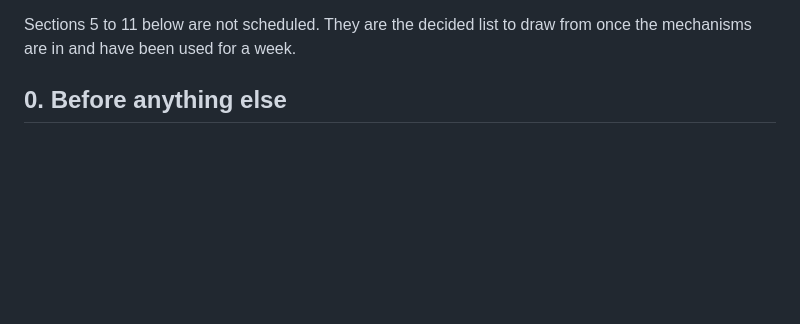
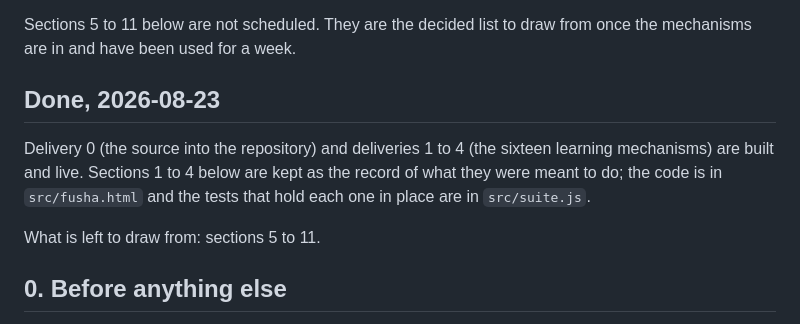
Before and after one commit to LorenzoBianchimani17/fusha-arabic, a Markdown page: BACKLOG.md, the part around the change. Drawn GitHub-style; blank space fills up the shorter version.

Commit message:
Mark deliveries 0 to 4 as done
The sixteen learning mechanisms and the move into the repository are
built. Sections 5 to 11 are what is left.

Co-Authored-By: Claude Opus 5 <noreply@anthropic.com>
Claude-Session: https://claude.ai/code/session_011ACjDUvWpVE29e7dP5JDUu

```diff
--- a/BACKLOG.md
+++ b/BACKLOG.md
@@ -45,6 +45,16 @@ every device.
 
 Sections 5 to 11 below are not scheduled. They are the decided list to
 draw from once the mechanisms are in and have been used for a week.
+
+## Done, 2026-08-23
+
+Delivery 0 (the source into the repository) and deliveries 1 to 4 (the
+sixteen learning mechanisms) are built and live. Sections 1 to 4 below
+are kept as the record of what they were meant to do; the code is in
+`src/fusha.html` and the tests that hold each one in place are in
+`src/suite.js`.
+
+What is left to draw from: sections 5 to 11.
 
 ## 0. Before anything else
 
```
